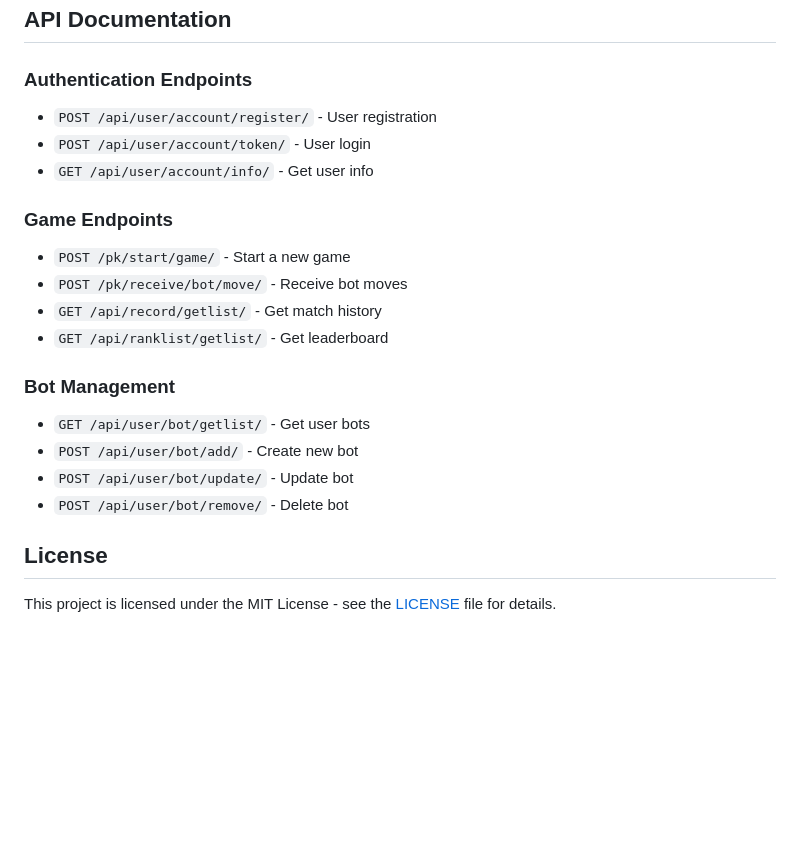
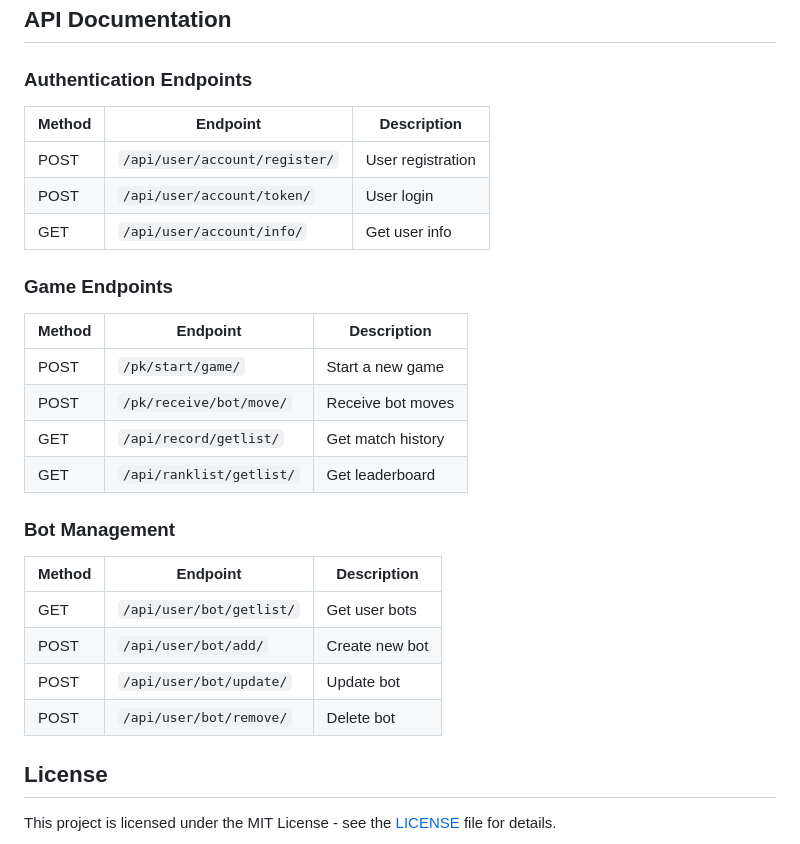
Before and after one commit to Magicherry/King-of-Bots, a Markdown page: readme.md, the part around the change. GitHub-like rendering; blank space fills up the shorter version.

```diff
--- a/readme.md
+++ b/readme.md
@@ -246,21 +246,28 @@ The project follows a microservices architecture with clear separation of concer
 ## API Documentation
 
 ### Authentication Endpoints
-- `POST /api/user/account/register/` - User registration
-- `POST /api/user/account/token/` - User login
-- `GET /api/user/account/info/` - Get user info
+| Method | Endpoint                         | Description        |
+|--------|----------------------------------|--------------------|
+| POST   | `/api/user/account/register/`    | User registration  |
+| POST   | `/api/user/account/token/`       | User login         |
+| GET    | `/api/user/account/info/`        | Get user info      |
 
 ### Game Endpoints
-- `POST /pk/start/game/` - Start a new game
-- `POST /pk/receive/bot/move/` - Receive bot moves
-- `GET /api/record/getlist/` - Get match history
-- `GET /api/ranklist/getlist/` - Get leaderboard
+| Method | Endpoint                  | Description         |
+|--------|---------------------------|---------------------|
+| POST   | `/pk/start/game/`         | Start a new game    |
+| POST   | `/pk/receive/bot/move/`   | Receive bot moves   |
+| GET    | `/api/record/getlist/`    | Get match history   |
+| GET    | `/api/ranklist/getlist/`  | Get leaderboard     |
 
 ### Bot Management
-- `GET /api/user/bot/getlist/` - Get user bots
-- `POST /api/user/bot/add/` - Create new bot
-- `POST /api/user/bot/update/` - Update bot
-- `POST /api/user/bot/remove/` - Delete bot
+| Method | Endpoint                     | Description     |
+|--------|------------------------------|-----------------|
+| GET    | `/api/user/bot/getlist/`     | Get user bots   |
+| POST   | `/api/user/bot/add/`         | Create new bot  |
+| POST   | `/api/user/bot/update/`      | Update bot      |
+| POST   | `/api/user/bot/remove/`      | Delete bot      |
+
 
 ## License
 
```
